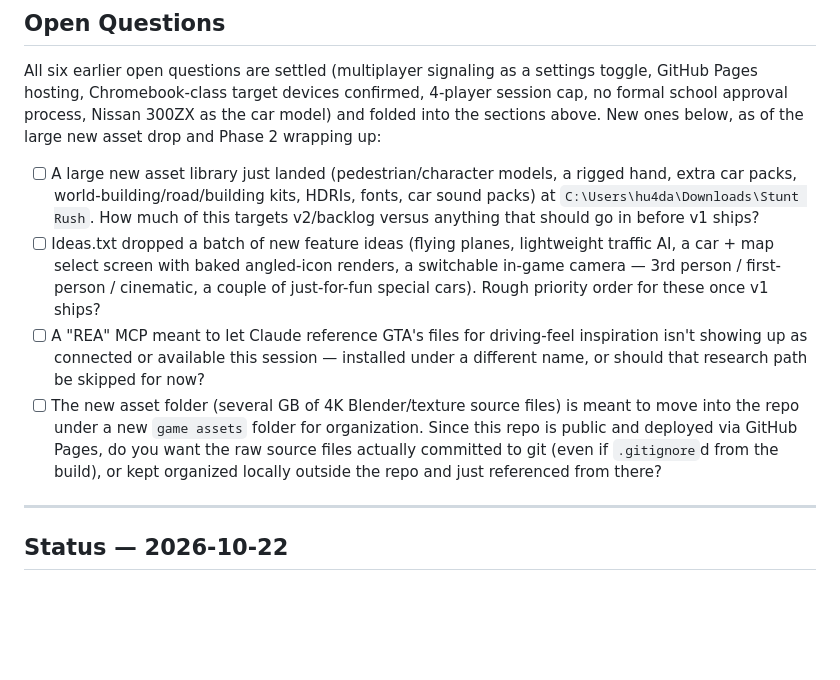
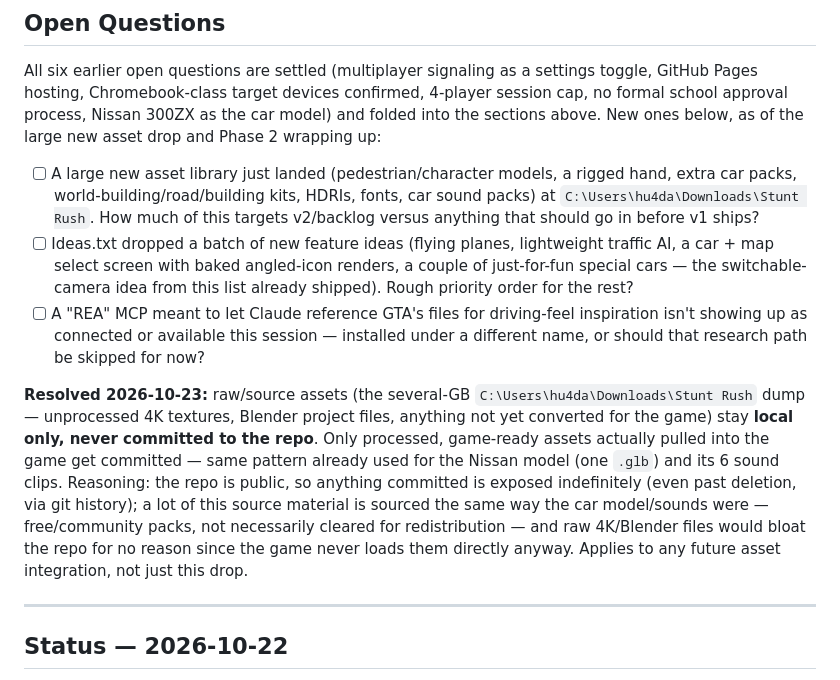
Before and after one commit to ToxinNozaki/StuntRush, a Markdown page: DESIGN_DOC.md, the part around one of its changes. Drawn GitHub-style; blank space fills up the shorter version.

Commit message:
Resolve asset policy: raw source files stay local, never committed
User's call: only processed, game-ready assets actually pulled into
the game get committed to the repo (same pattern as the Nissan model
and its sound clips). The big raw asset dump (4K textures, Blender
projects) stays local-only, since the repo is public and most of that
source material isn't necessarily cleared for redistribution.

Co-Authored-By: Claude Sonnet 5 <noreply@anthropic.com>

```diff
--- a/DESIGN_DOC.md
+++ b/DESIGN_DOC.md
@@ -154,9 +154,10 @@ Each phase is a gate, not just a step: Phase 0 is pure tech validation on a real
 All six earlier open questions are settled (multiplayer signaling as a settings toggle, GitHub Pages hosting, Chromebook-class target devices confirmed, 4-player session cap, no formal school approval process, Nissan 300ZX as the car model) and folded into the sections above. New ones below, as of the large new asset drop and Phase 2 wrapping up:
 
 - [ ] A large new asset library just landed (pedestrian/character models, a rigged hand, extra car packs, world-building/road/building kits, HDRIs, fonts, car sound packs) at `C:\Users\hu4da\Downloads\Stunt Rush`. How much of this targets v2/backlog versus anything that should go in before v1 ships?
-- [ ] Ideas.txt dropped a batch of new feature ideas (flying planes, lightweight traffic AI, a car + map select screen with baked angled-icon renders, a switchable in-game camera — 3rd person / first-person / cinematic, a couple of just-for-fun special cars). Rough priority order for these once v1 ships?
+- [ ] Ideas.txt dropped a batch of new feature ideas (flying planes, lightweight traffic AI, a car + map select screen with baked angled-icon renders, a couple of just-for-fun special cars — the switchable-camera idea from this list already shipped). Rough priority order for the rest?
 - [ ] A "REA" MCP meant to let Claude reference GTA's files for driving-feel inspiration isn't showing up as connected or available this session — installed under a different name, or should that research path be skipped for now?
-- [ ] The new asset folder (several GB of 4K Blender/texture source files) is meant to move into the repo under a new `game assets` folder for organization. Since this repo is public and deployed via GitHub Pages, do you want the raw source files actually committed to git (even if `.gitignore`d from the build), or kept organized locally outside the repo and just referenced from there?
+
+**Resolved 2026-10-23:** raw/source assets (the several-GB `C:\Users\hu4da\Downloads\Stunt Rush` dump — unprocessed 4K textures, Blender project files, anything not yet converted for the game) stay **local only, never committed to the repo**. Only processed, game-ready assets actually pulled into the game get committed — same pattern already used for the Nissan model (one `.glb`) and its 6 sound clips. Reasoning: the repo is public, so anything committed is exposed indefinitely (even past deletion, via git history); a lot of this source material is sourced the same way the car model/sounds were — free/community packs, not necessarily cleared for redistribution — and raw 4K/Blender files would bloat the repo for no reason since the game never loads them directly anyway. Applies to any future asset integration, not just this drop.
 
 ---
 
```
Also changed, not shown: other parts of DESIGN_DOC.md (+1 -1 lines).
